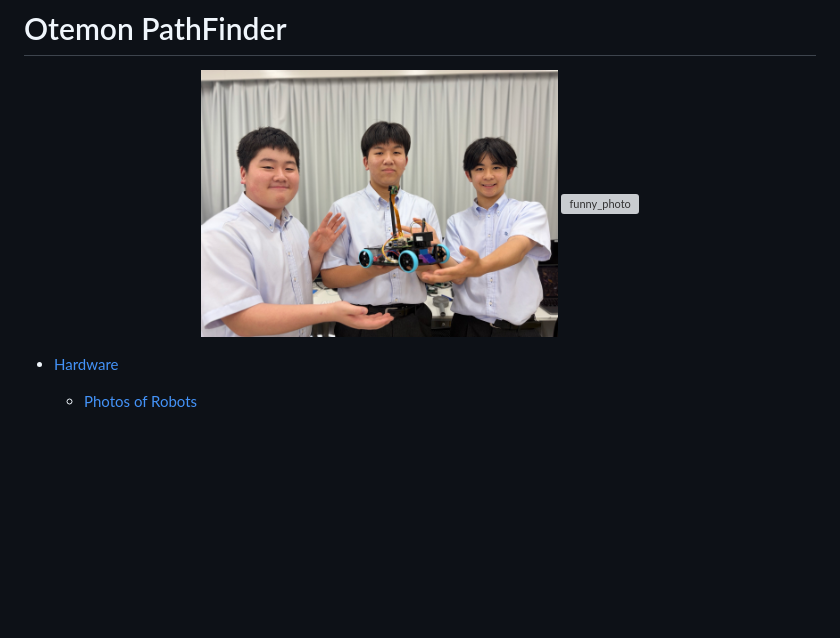
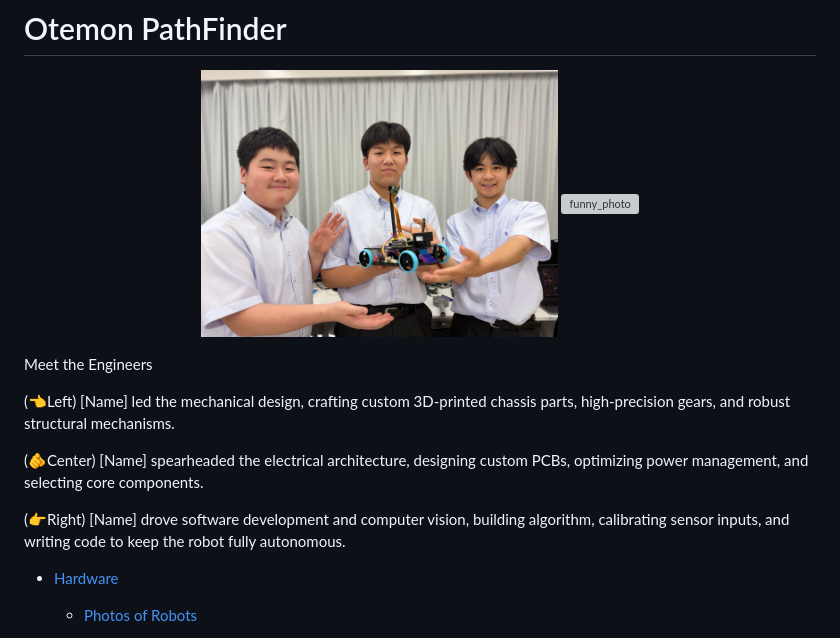
Before and after one commit to k4n474/Otemon_PathFinder, a Markdown page: README.md, the part around the change. Rendered like a GitHub page; blank space fills up the shorter version; grey boxes are pictures that could not be loaded.

```diff
--- a/README.md
+++ b/README.md
@@ -4,6 +4,14 @@
   <img src="images/Team_images/team_photo.JPG" alt="team_photo" width="45%">
   <img src="images/Team_images/funny_photo.JPG" alt="funny_photo" width="45%">
 </p>
+
+Meet the Engineers
+
+(👈Left) [Name] led the mechanical design, crafting custom 3D-printed chassis parts, high-precision gears, and robust structural mechanisms.
+
+(🫵Center) [Name] spearheaded the electrical architecture, designing custom PCBs, optimizing power management, and selecting core components.
+
+(👉Right) [Name] drove software development and computer vision, building algorithm, calibrating sensor inputs, and writing code to keep the robot fully autonomous.
 
 
 - [Hardware](#hardware)
```
